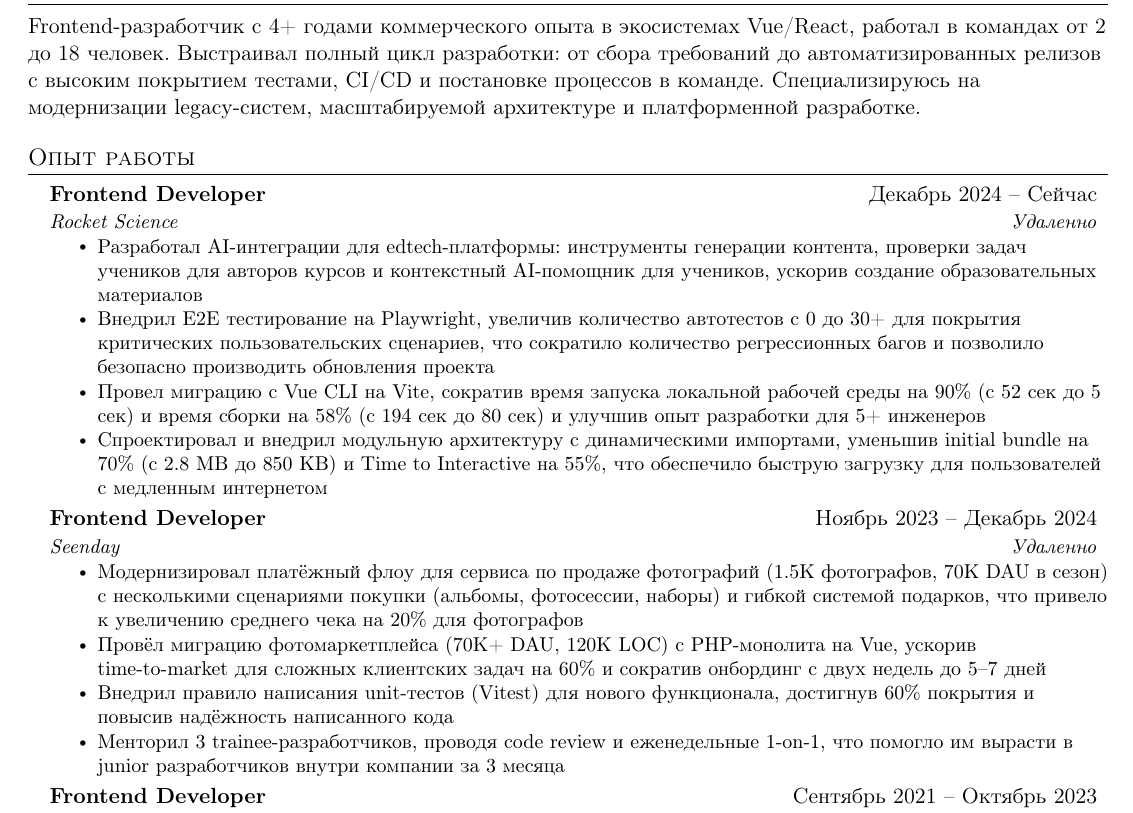
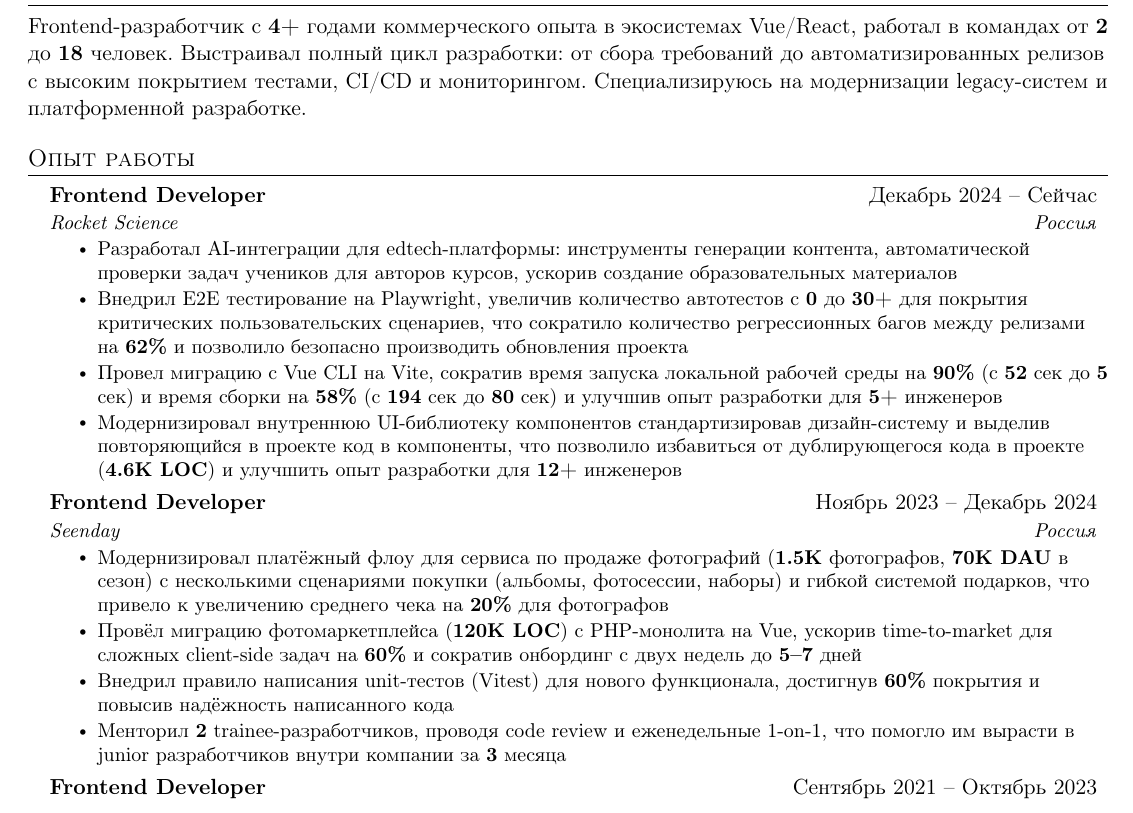
Before and after one commit to mvznfcoqe/cv, a LaTeX document (latex/ru/ru.tex): part of the page, cut so that both start at the same text. Compiled offline with pdfLaTeX.

Commit message:
Update ru resume

```diff
--- a/latex/ru/ru.tex
+++ b/latex/ru/ru.tex
@@ -121,7 +121,7 @@
 
 
 \section{О себе}
-Frontend-разработчик с 4+ годами коммерческого опыта в экосистемах Vue/React, работал в командах от 2 до 18 человек. Выстраивал полный цикл разработки: от сбора требований до автоматизированных релизов с высоким покрытием тестами, CI/CD и постановке процессов в команде. Специализируюсь на модернизации legacy-систем, масштабируемой архитектуре и платформенной разработке.
+Frontend-разработчик с \textbf{4+} годами коммерческого опыта в экосистемах Vue/React, работал в командах от \textbf{2} до \textbf{18} человек. Выстраивал полный цикл разработки: от сбора требований до автоматизированных релизов с высоким покрытием тестами, CI/CD и мониторингом. Специализируюсь на модернизации legacy-систем и платформенной разработке.
 
 %-----------EXPERIENCE-----------
 \section{Опыт работы}
@@ -139,30 +139,30 @@ Frontend-разработчик с 4+ годами коммерческого о
 
 \resumeSubheading
 {Frontend Developer}{Декабрь 2024 -- Сейчас}
-{Rocket Science}{Удаленно}
+{Rocket Science}{Россия}
 \resumeItemListStart
-\resumeItem{Разработал AI-интеграции для edtech-платформы: инструменты генерации контента, проверки задач учеников для авторов курсов и контекстный AI-помощник для учеников, ускорив создание образовательных материалов}
-\resumeItem{Внедрил E2E тестирование на Playwright, увеличив количество автотестов с 0 до 30+ для покрытия критических пользовательских сценариев, что сократило количество регрессионных багов и позволило безопасно производить обновления проекта}
-\resumeItem{Провел миграцию с Vue CLI на Vite, сократив время запуска локальной рабочей среды на 90\% (с 52 сек до 5 сек) и время сборки на 58\% (с 194 сек до 80 сек) и улучшив опыт разработки для 5+ инженеров }
-\resumeItem{Спроектировал и внедрил модульную архитектуру с динамическими импортами, уменьшив initial bundle на 70\% (с 2.8 MB до 850 KB) и Time to Interactive на 55\%, что обеспечило быструю загрузку для пользователей с медленным интернетом}
+\resumeItem{Разработал AI-интеграции для edtech-платформы: инструменты генерации контента, автоматической проверки задач учеников для авторов курсов, ускорив создание образовательных материалов}
+\resumeItem{Внедрил E2E тестирование на Playwright, увеличив количество автотестов с \textbf{0} до \textbf{30+} для покрытия критических пользовательских сценариев, что сократило количество регрессионных багов между релизами на \textbf{62\%} и позволило безопасно производить обновления проекта}
+\resumeItem{Провел миграцию с Vue CLI на Vite, сократив время запуска локальной рабочей среды на \textbf{90\%} (с \textbf{52} сек до \textbf{5} сек) и время сборки на \textbf{58\%} (с \textbf{194} сек до \textbf{80} сек) и улучшив опыт разработки для \textbf{5+} инженеров }
+\resumeItem{Модернизировал внутреннюю UI-библиотеку компонентов стандартизировав дизайн-систему и выделив повторяющийся в проекте код в компоненты, что позволило избавиться от дублирующегося кода в проекте (\textbf{4.6K LOC}) и улучшить опыт разработки для \textbf{12+} инженеров}
 \resumeItemListEnd
 
 \resumeSubheading
 {Frontend Developer}{Ноябрь 2023 -- Декабрь 2024}
-{Seenday}{Удаленно}
+{Seenday}{Россия}
 \resumeItemListStart
-\resumeItem{Модернизировал платёжный флоу для сервиса по продаже фотографий (1.5K фотографов, 70K DAU в сезон) с несколькими сценариями покупки (альбомы, фотосессии, наборы) и гибкой системой подарков, что привело к увеличению среднего чека на 20\% для фотографов}
-\resumeItem{Провёл миграцию фотомаркетплейса (70K+ DAU, 120K LOC) с PHP-монолита на Vue, ускорив time-to-market для сложных клиентских задач на 60\% и сократив онбординг с двух недель до 5–7 дней}
-\resumeItem{Внедрил правило написания unit-тестов (Vitest) для нового функционала, достигнув 60\% покрытия и повысив надёжность написанного кода}
-\resumeItem{Менторил 3 trainee-разработчиков, проводя code review и еженедельные 1-on-1, что помогло им вырасти в junior разработчиков внутри компании за 3 месяца }
+\resumeItem{Модернизировал платёжный флоу для сервиса по продаже фотографий (\textbf{1.5K} фотографов, \textbf{70K DAU} в сезон) с несколькими сценариями покупки (альбомы, фотосессии, наборы) и гибкой системой подарков, что привело к увеличению среднего чека на \textbf{20\%} для фотографов}
+\resumeItem{Провёл миграцию фотомаркетплейса (\textbf{120K LOC}) с PHP-монолита на Vue, ускорив time-to-market для сложных client-side задач на \textbf{60\%} и сократив онбординг с двух недель до \textbf{5–7} дней}
+\resumeItem{Внедрил правило написания unit-тестов (Vitest) для нового функционала, достигнув \textbf{60\%} покрытия и повысив надёжность написанного кода}
+\resumeItem{Менторил \textbf{2} trainee-разработчиков, проводя code review и еженедельные 1-on-1, что помогло им вырасти в junior разработчиков внутри компании за \textbf{3} месяца }
 \resumeItemListEnd
 
 \resumeSubheading
 {Frontend Developer}{Сентябрь 2021 -- Октябрь 2023}
-{AFSMD}{Удаленно}
+{AFSMD}{Россия}
 \resumeItemListStart
-\resumeItem{Разработал функционал учёта рабочего времени с автоматическим расчётом стоимости, сократив потерю оплачиваемых часов на 12\%}
-\resumeItem{Повысил качество кодовой базы, подключив Storybook для 50+ компонентов и расширив использование TypeScript с 28\% до 85\%, что упростило рефакторинг и поиск ошибок на этапе сборки проекта}
+\resumeItem{Разработал функционал учёта рабочего времени с автоматическим расчётом стоимости, сократив потерю оплачиваемых часов на \textbf{12\%}}
+\resumeItem{Повысил качество кодовой базы, подключив Storybook для \textbf{50+} компонентов и расширив использование TypeScript с \textbf{28\%} до \textbf{85\%}, что упростило рефакторинг и поиск ошибок на этапе сборки проекта}
 \resumeItem{Внедрил contract-first подход к API (OpenAPI, Orval, MSW) с генерацией типизированного клиента и автоматическим созданием моков, устранив проблемы синхронизации между командами и обеспечив параллельную разработку}
 \resumeItemListEnd
 
```
